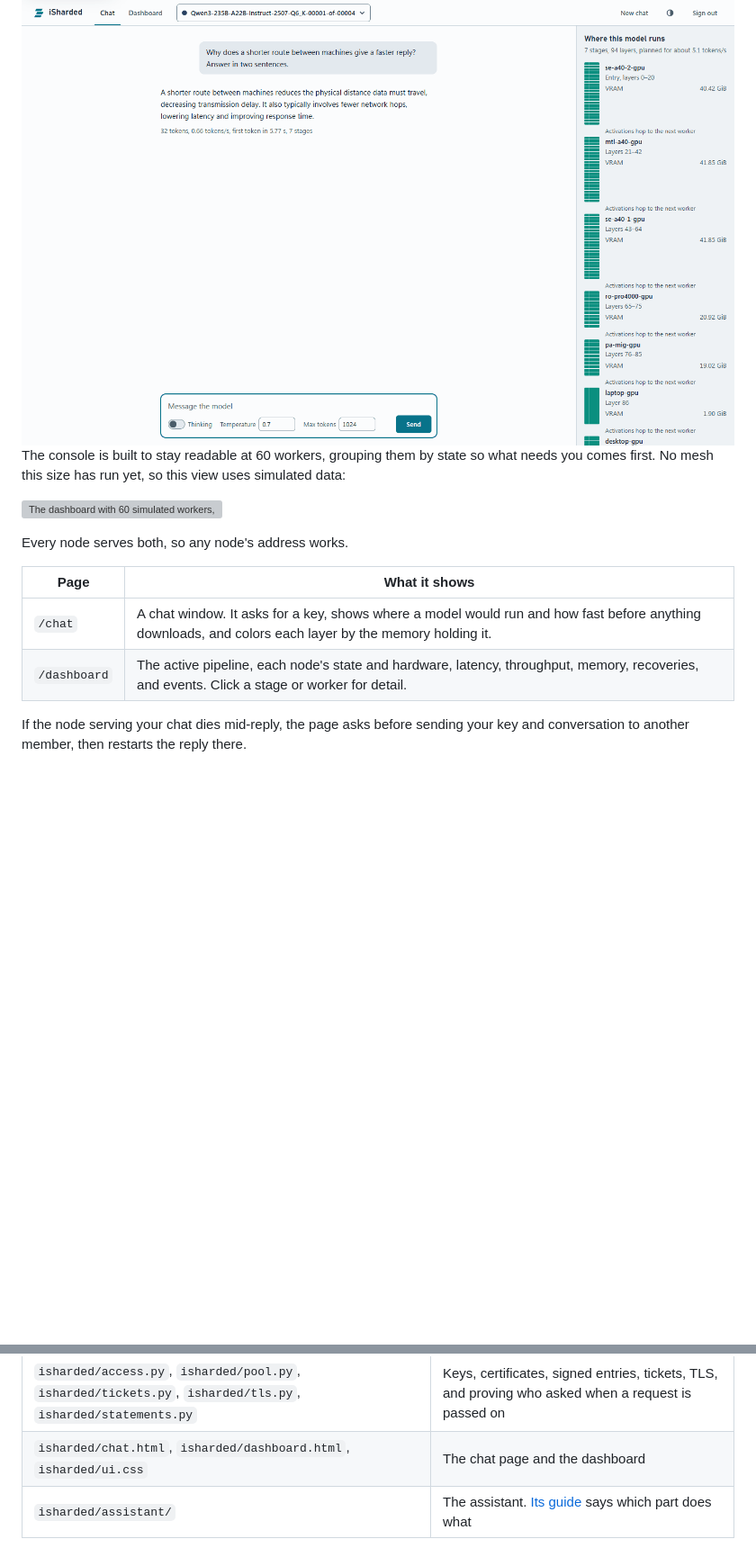
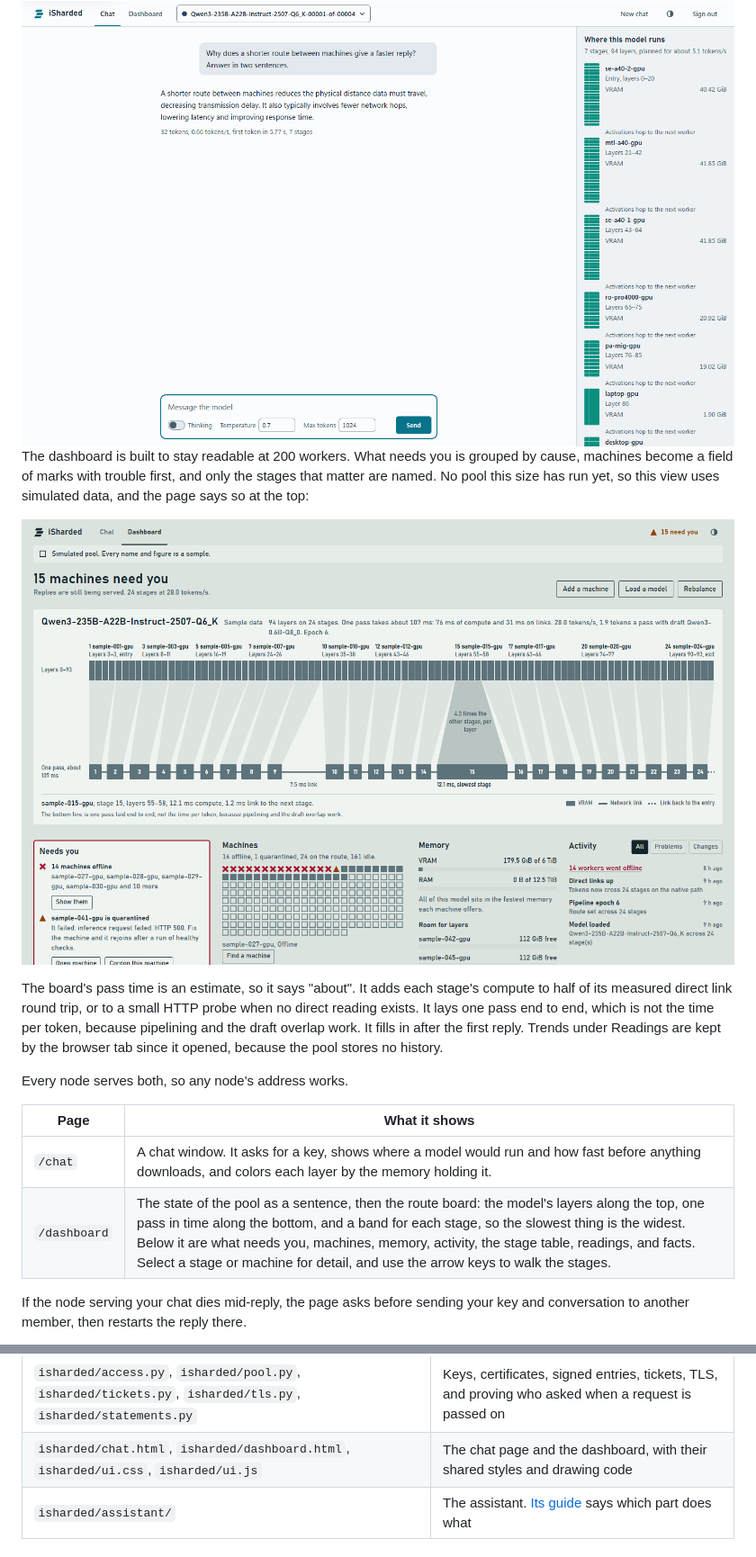
Before and after one commit to AuXFire/iSharded, a Markdown page: docs/GUIDE.md, 2 parts joined by grey strips. Shown at 90% size. Rendered like a GitHub page; pictures changed too: docs/screenshots/dashboard-200-workers.png (added); blank space fills up the shorter version; grey boxes are pictures that could not be loaded.

```diff
--- a/docs/GUIDE.md
+++ b/docs/GUIDE.md
@@ -477,17 +477,19 @@ Every node serves a chat page at `/chat` and a console at `/dashboard`. The chat
   <img alt="The chat page: a reply with its speed, and the stages it ran on." src="screenshots/chat-light.png">
 </picture>
 
-The console is built to stay readable at 60 workers, grouping them by state so what needs you comes first. No mesh this size has run yet, so this view uses simulated data:
-
-![The dashboard with 60 simulated workers, marked as simulated at the top of the page.](screenshots/dashboard-60-workers.png)
-
+The dashboard is built to stay readable at 200 workers. What needs you is grouped by cause, machines become a field of marks with trouble first, and only the stages that matter are named. No pool this size has run yet, so this view uses simulated data, and the page says so at the top:
+
+![The dashboard with 200 simulated workers, marked as simulated at the top of the page.](screenshots/dashboard-200-workers.png)
+
+
+The board's pass time is an estimate, so it says "about". It adds each stage's compute to half of its measured direct link round trip, or to a small HTTP probe when no direct reading exists. It lays one pass end to end, which is not the time per token, because pipelining and the draft overlap work. It fills in after the first reply. Trends under Readings are kept by the browser tab since it opened, because the pool stores no history.
 
 Every node serves both, so any node's address works.
 
 | Page | What it shows |
 |---|---|
 | `/chat` | A chat window. It asks for a key, shows where a model would run and how fast before anything downloads, and colors each layer by the memory holding it. |
-| `/dashboard` | The active pipeline, each node's state and hardware, latency, throughput, memory, recoveries, and events. Click a stage or worker for detail. |
+| `/dashboard` | The state of the pool as a sentence, then the route board: the model's layers along the top, one pass in time along the bottom, and a band for each stage, so the slowest thing is the widest. Below it are what needs you, machines, memory, activity, the stage table, readings, and facts. Select a stage or machine for detail, and use the arrow keys to walk the stages. |
 
 If the node serving your chat dies mid-reply, the page asks before sending your key and conversation to another member, then restarts the reply there.
 
@@ -2082,7 +2084,7 @@ Adapter tests compare every family with the reference `transformers` implementat
 | `isharded/statestore.py`, `isharded/statecopy.py` | Saved prompt states, where prompts are cut, and the copy of each on another node |
 | `isharded/weights.py` | Readers, the unit cache, and hash checks |
 | `isharded/access.py`, `isharded/pool.py`, `isharded/tickets.py`, `isharded/tls.py`, `isharded/statements.py` | Keys, certificates, signed entries, tickets, TLS, and proving who asked when a request is passed on |
-| `isharded/chat.html`, `isharded/dashboard.html`, `isharded/ui.css` | The chat page and the dashboard |
+| `isharded/chat.html`, `isharded/dashboard.html`, `isharded/ui.css`, `isharded/ui.js` | The chat page and the dashboard, with their shared styles and drawing code |
 | `isharded/assistant/` | The assistant. [Its guide](ASSISTANT.md) says which part does what |
 
 ## Current limits
```
Also changed, not shown: other parts of docs/GUIDE.md (+4 -4 lines), README.md (+2 -2 lines), docs/screenshots/dashboard-dark.png, docs/screenshots/dashboard-light.png.
